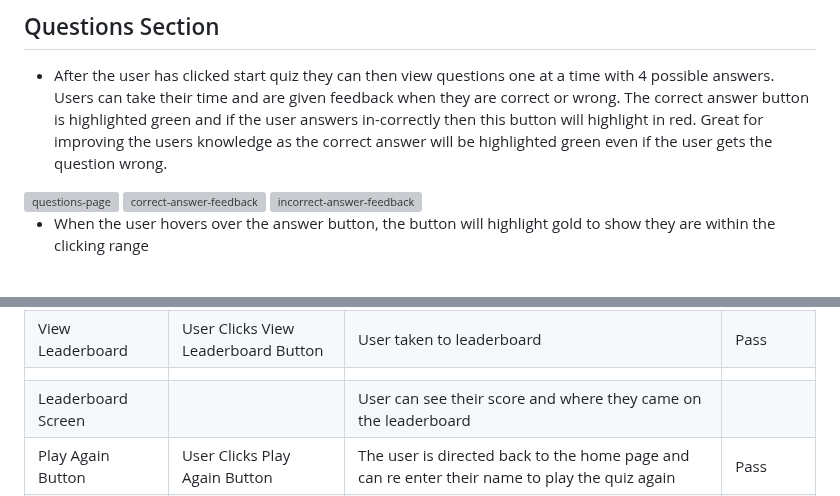
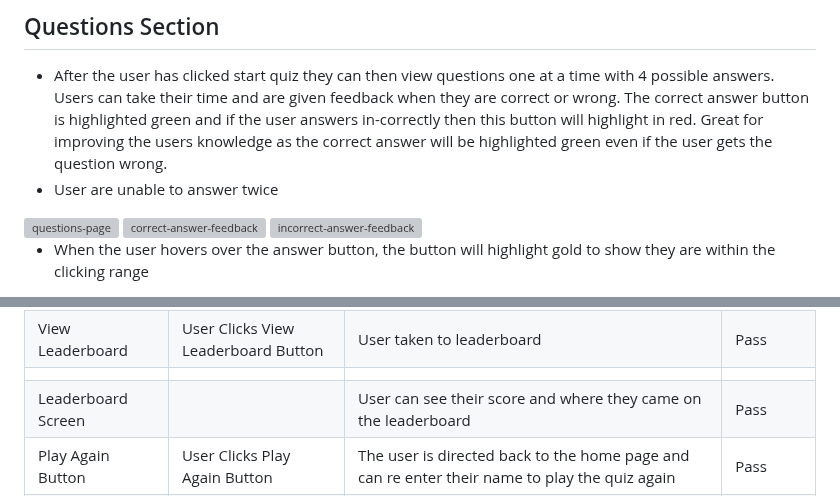
Before and after one commit to garethrogers2828/Football-Quiz, a Markdown page: README.md, 2 parts joined by grey strips. GitHub-like rendering; grey boxes are pictures that could not be loaded.

```diff
--- a/README.md
+++ b/README.md
@@ -89,6 +89,7 @@ The business goals for this app are:
 ## Questions Section
 
 - After the user has clicked start quiz they can then view questions one at a time with 4 possible answers. Users can take their time and are given feedback when they are correct or wrong. The correct answer button is highlighted green and if the user answers in-correctly then this button will highlight in red. Great for improving the users knowledge as the correct answer will be highlighted green even if the user gets the question wrong.
+- User are unable to answer twice
 
 <img width="1913" height="893" alt="questions-page" src="https://github.com/user-attachments/assets/7dcaee11-9e51-4cc3-9b18-b50f0e8869b1" />
 <img width="470" height="326" alt="correct-answer-feedback" src="https://github.com/user-attachments/assets/f4fdb676-546b-4c7e-a3d0-326f676b0c19" />
@@ -184,7 +185,7 @@ https://garethrogers2828.github.io/Football-Quiz/
 | View Leaderboard           | User Hovers                                   | Button highlights gold and text changes colour to black                                                                                                            | Pass    |
 | View Leaderboard           | User Clicks View Leaderboard Button           | User taken to leaderboard                                                                                                                                          | Pass    |
 |                            |                                               |                                                                                                                                                                    |         |
-| Leaderboard Screen         |                                               | User can see their score and where they came on the leaderboard                                                                                                    |         |
+| Leaderboard Screen         |                                               | User can see their score and where they came on the leaderboard                                                                                                    |  Pass       |
 | Play Again Button          | User Clicks Play Again Button                 | The user is directed back to the home page and can re enter their name to play the quiz again                                                                      | Pass    |
 | Play Again Button          | User Hovers                                   | Button highlights White                                                                                                                                            | Pass    |
 
```
Also changed, not shown: other parts of README.md (+1 -1 lines).
